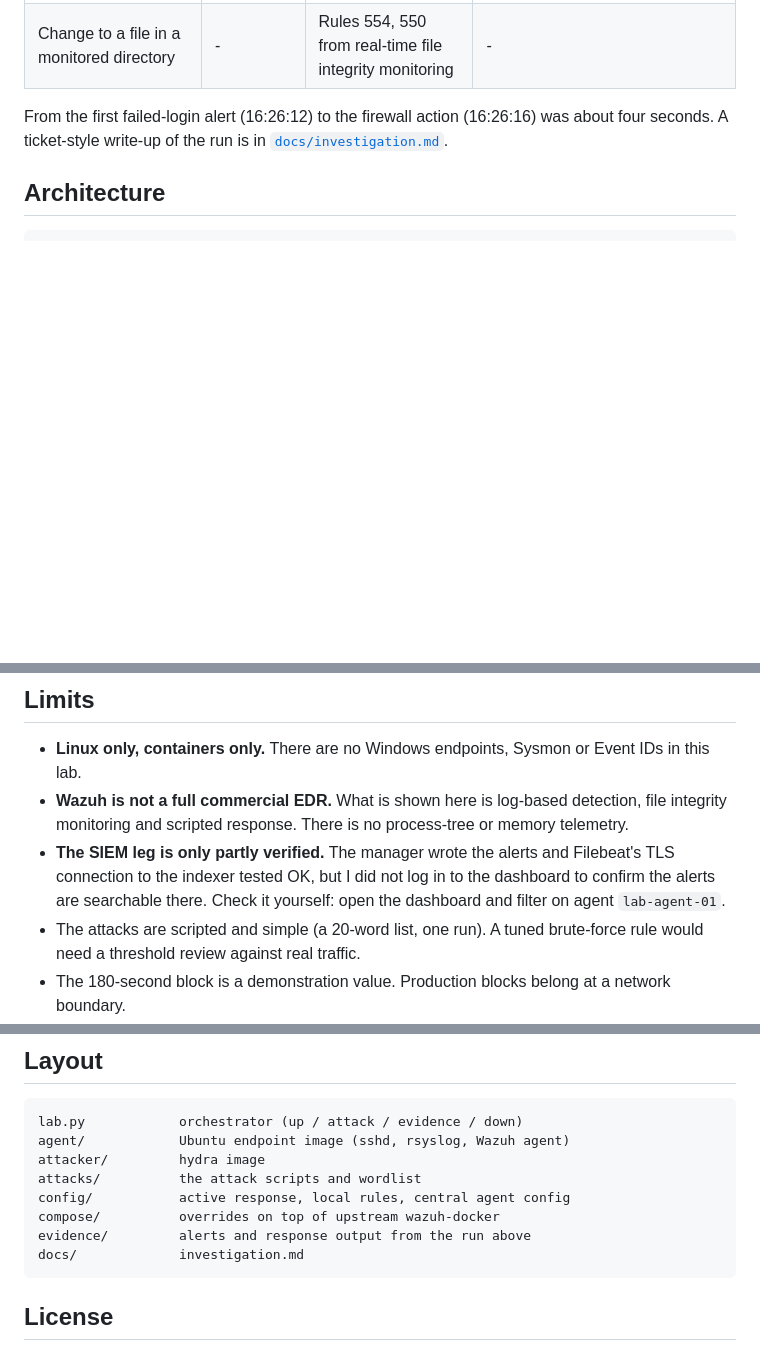
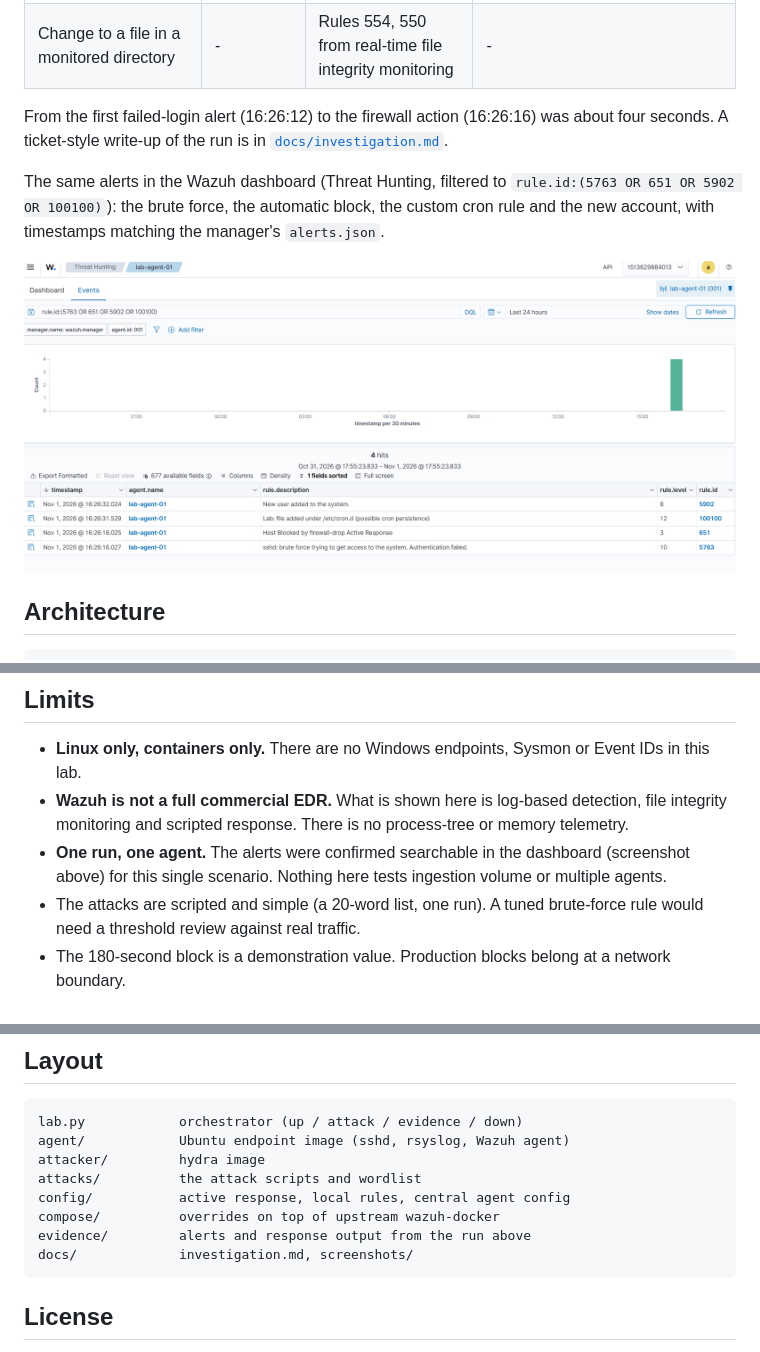
Before and after one commit to suhaibkhan916/wazuh-siem-edr-lab, a Markdown page: README.md, 3 parts joined by grey strips. GitHub-like rendering; pictures changed too: docs/screenshots/dashboard-events.png (added); blank space fills up the shorter version.

Commit message:
Add dashboard screenshot confirming alerts are searchable
Shows rules 5763, 651, 100100 and 5902 for lab-agent-01 in the Wazuh dashboard,
matching the manager's alerts.json. Replaces the partly-verified caveat in the README.

````diff
--- a/README.md
+++ b/README.md
@@ -22,6 +22,10 @@ The run in [`evidence/`](evidence) caught both attacks, and the brute force was
 
 From the first failed-login alert (16:26:12) to the firewall action (16:26:16) was about four seconds. A ticket-style write-up of the run is in [`docs/investigation.md`](docs/investigation.md).
 
+The same alerts in the Wazuh dashboard (Threat Hunting, filtered to `rule.id:(5763 OR 651 OR 5902 OR 100100)`): the brute force, the automatic block, the custom cron rule and the new account, with timestamps matching the manager's `alerts.json`.
+
+![Wazuh dashboard Events view showing rules 5763, 651, 100100 and 5902 for lab-agent-01](docs/screenshots/dashboard-events.png)
+
 ## Architecture
 
 ```
@@ -57,7 +63,7 @@ Also changed from upstream: its compose file publishes every port on all network
 
 - **Linux only, containers only.** There are no Windows endpoints, Sysmon or Event IDs in this lab.
 - **Wazuh is not a full commercial EDR.** What is shown here is log-based detection, file integrity monitoring and scripted response. There is no process-tree or memory telemetry.
-- **The SIEM leg is only partly verified.** The manager wrote the alerts and Filebeat's TLS connection to the indexer tested OK, but I did not log in to the dashboard to confirm the alerts are searchable there. Check it yourself: open the dashboard and filter on agent `lab-agent-01`.
+- **One run, one agent.** The alerts were confirmed searchable in the dashboard (screenshot above) for this single scenario. Nothing here tests ingestion volume or multiple agents.
 - The attacks are scripted and simple (a 20-word list, one run). A tuned brute-force rule would need a threshold review against real traffic.
 - The 180-second block is a demonstration value. Production blocks belong at a network boundary.
 
@@ -71,7 +77,7 @@ attacks/          the attack scripts and wordlist
 config/           active response, local rules, central agent config
 compose/          overrides on top of upstream wazuh-docker
 evidence/         alerts and response output from the run above
-docs/             investigation.md
+docs/             investigation.md, screenshots/
 ```
 
 ## License
````
Also changed, not shown: other parts of README.md (+2 -0 lines).
